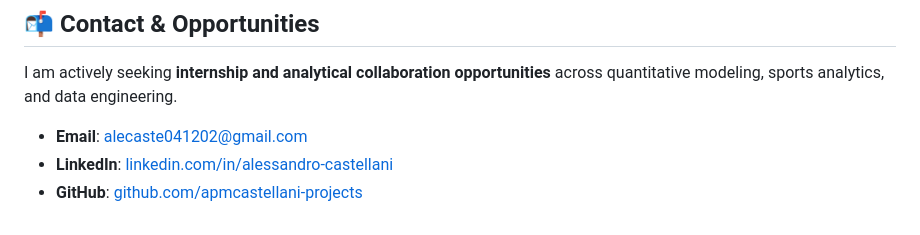
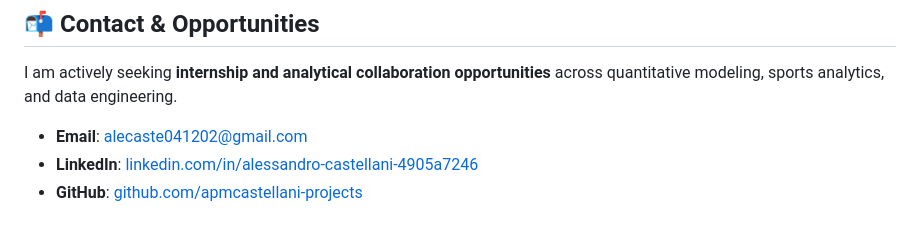
Before and after one commit to apmcastellani-projects/xgboost-prediction-dashboard, a Markdown page: README.md, the part around one of its changes. Rendered like a GitHub page.

Commit message:
Update LinkedIn profile link to official slug

```diff
--- a/README.md
+++ b/README.md
@@ -73,5 +73,5 @@ Simply open `index.html` in any modern web browser to interact with the visual d
 I am actively seeking **internship and analytical collaboration opportunities** across quantitative modeling, sports analytics, and data engineering.
 
 - **Email**: [alecaste041202@gmail.com](mailto:alecaste041202@gmail.com)
-- **LinkedIn**: [linkedin.com/in/alessandro-castellani](https://www.linkedin.com/in/alessandro-castellani/)
+- **LinkedIn**: [linkedin.com/in/alessandro-castellani-4905a7246](https://www.linkedin.com/in/alessandro-castellani-4905a7246-4905a7246/-4905a7246/)
 - **GitHub**: [github.com/apmcastellani-projects](https://github.com/apmcastellani-projects)
```
Also changed, not shown: other parts of README.md (+1 -1 lines).
